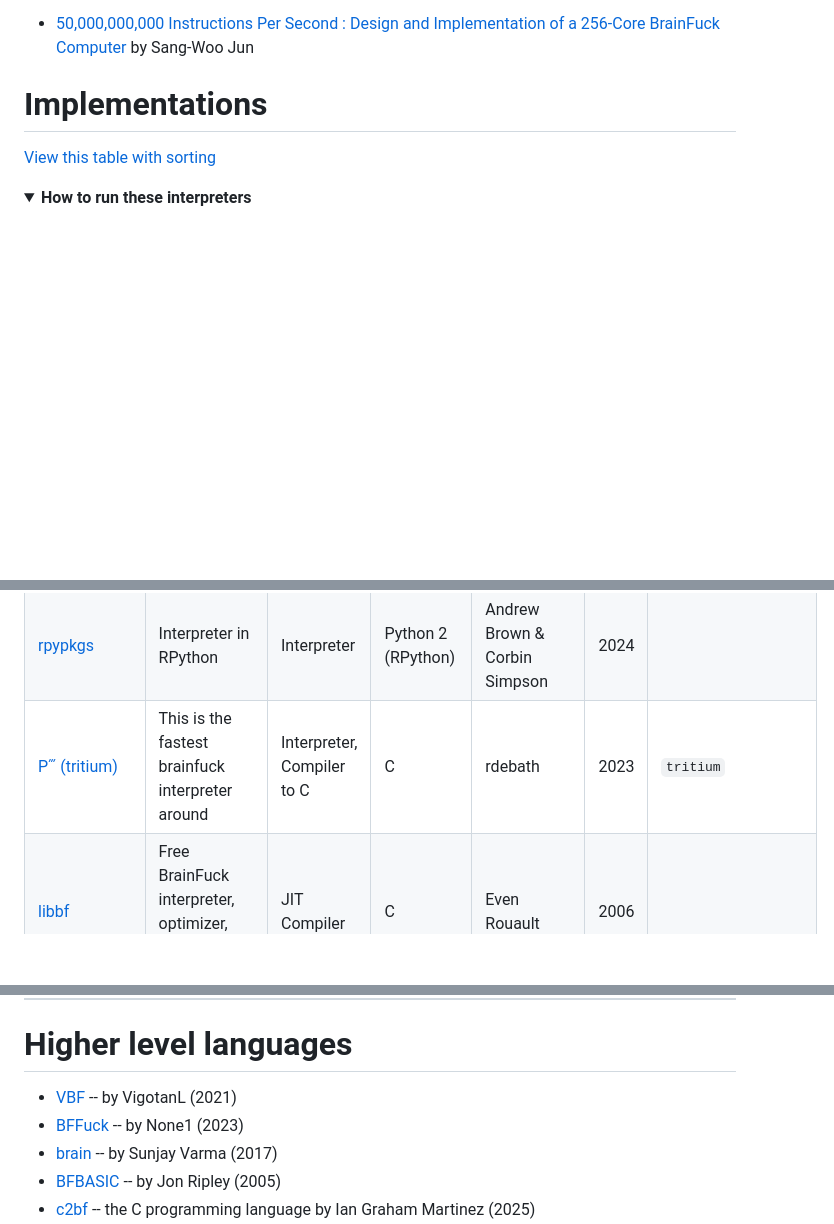
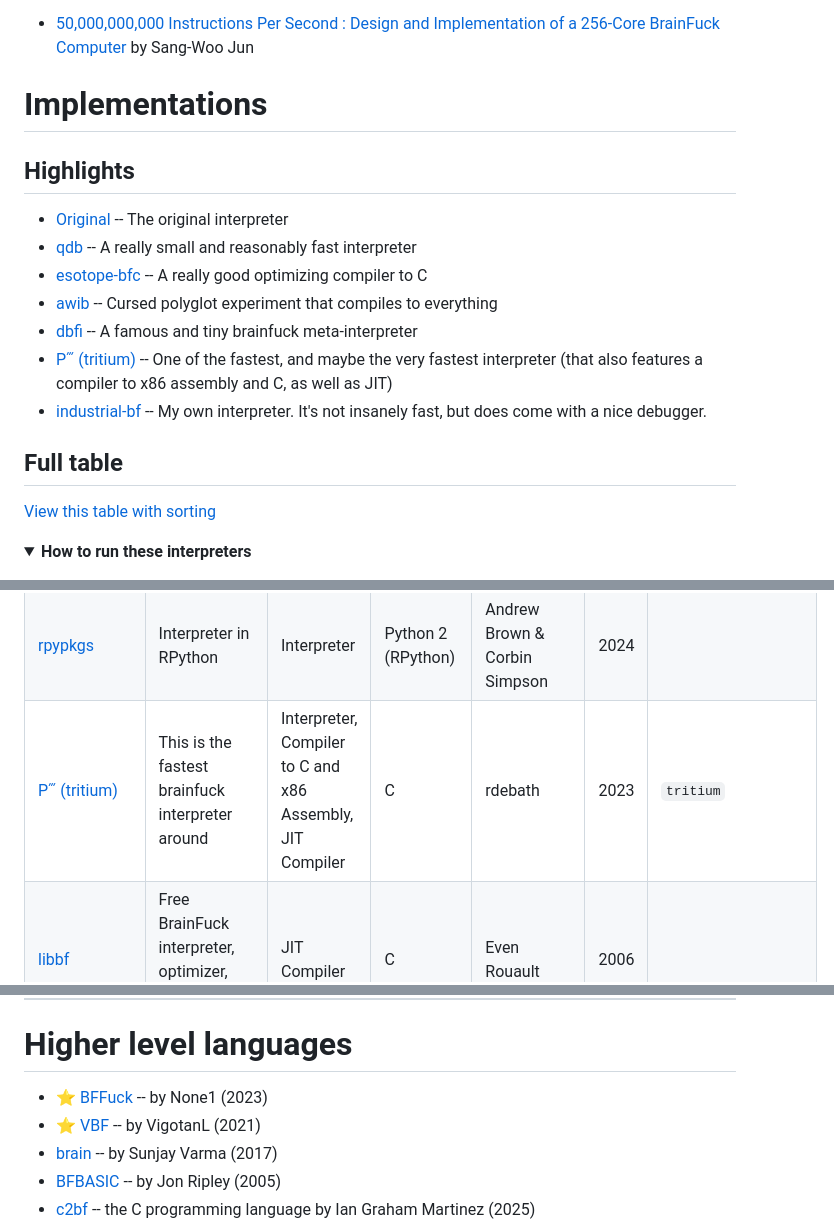
Before and after one commit to unhighghlow/awesome-brainfuck, a Markdown page: README.md, 3 parts joined by grey strips. Drawn GitHub-style; folded sections open; blank space fills up the shorter version.

```diff
--- a/README.md
+++ b/README.md
@@ -18,6 +18,18 @@ A curated list of tools relating to the brainfuck esoteric language
 - [50,000,000,000 Instructions Per Second : Design and Implementation of a 256-Core BrainFuck Computer](https://people.csail.mit.edu/wjun/papers/sigtbd16.pdf) by Sang-Woo Jun
 
 # Implementations
+
+## Highlights
+
+- [Original](https://aminet.net/package/dev/lang/brainfuck-2) -- The original interpreter
+- [qdb](https://brainfuck.org/qdb.c) -- A really small and reasonably fast interpreter
+- [esotope-bfc](https://github.com/lifthrasiir/esotope-bfc) -- A really good optimizing compiler to C
+- [awib](https://github.com/matslina/awib) -- Cursed polyglot experiment that compiles to everything
+- [dbfi](https://brainfuck.org/dbfi.b) -- A famous and tiny brainfuck meta-interpreter
+- [P‴ (tritium)](https://github.com/rdebath/Brainfuck/tree/master/tritium) -- One of the fastest, and maybe the very fastest interpreter (that also features a compiler to x86 assembly and C, as well as JIT)
+- [industrial-bf](https://github.com/sit-itmo/DoomBF/tree/master/bf/industrial-bf) -- My own interpreter. It's not insanely fast, but does come with a nice debugger.
+
+## Full table
 
 [View this table with sorting](https://markdown-table.nullvoxpopuli.com/?file=https://raw.githubusercontent.com/unhighghlow/awesome-brainfuck/refs/heads/main/README.md)
 
@@ -66,7 +78,7 @@ A curated list of tools relating to the brainfuck esoteric language
 | [bf-li](http://lvogel.free.fr/bf.html) | Fast brainfuck interpreter using GNU lightning | JIT Compiler | C | Laurent Vogel | 2011 | |
 | [bf-sed](http://lvogel.free.fr/bf.html) | Joke interpreter | Interpreter | Sed | Laurent Vogel | 2013 | |
 | [rpypkgs](https://github.com/rpypkgs/rpypkgs/blob/main/bf/bf.py) | Interpreter in RPython | Interpreter | Python 2 (RPython) | Andrew Brown & Corbin Simpson | 2024 | |
-| [P‴ (tritium)](https://github.com/rdebath/Brainfuck/tree/master/tritium) | This is the fastest brainfuck interpreter around | Interpreter, Compiler to C | C | rdebath | 2023 | `tritium` |
+| [P‴ (tritium)](https://github.com/rdebath/Brainfuck/tree/master/tritium) | This is the fastest brainfuck interpreter around | Interpreter, Compiler to C and x86 Assembly, JIT Compiler | C | rdebath | 2023 | `tritium` |
 | [libbf](https://savannah.nongnu.org/projects/libbf) | Free BrainFuck interpreter, optimizer, compiler library | JIT Compiler | C | Even Rouault | 2006 |  |
 | [jitbf](https://github.com/none-None1/jitbf) | Brainfuck JIT interpreter in Python | JIT Compiler | Python | None1 | 2023 | |
 | [OokBF](https://zedlx.com/OokBF/ookbf-interpreter) | Run Brainfu** and Ook Applications, Here and Now! | Interpreter | Javascript | | 2023 | |
@@ -93,8 +105,8 @@ A curated list of tools relating to the brainfuck esoteric language
 
 # Higher level languages
 
-- [VBF](https://vilgotanl.github.io/Bf-Transpilers/old_broken_or_scrapped/vbf/vbf_transpiler_and_interpreter/index.html) -- by VigotanL (2021)
-- [BFFuck](https://esolangs.org/wiki/BFFuck) -- by None1 (2023)
+- :star: [BFFuck](https://esolangs.org/wiki/BFFuck) -- by None1 (2023)
+- :star: [VBF](https://vilgotanl.github.io/Bf-Transpilers/old_broken_or_scrapped/vbf/vbf_transpiler_and_interpreter/index.html) -- by VigotanL (2021)
 - [brain](https://github.com/sunjay/brain) -- by Sunjay Varma (2017)
 - [BFBASIC](https://github.com/mzattera/bfbasic) -- by Jon Ripley (2005)
 - [c2bf](https://github.com/iacgm/c2bf) -- the C programming language by Ian Graham Martinez (2025)
```
